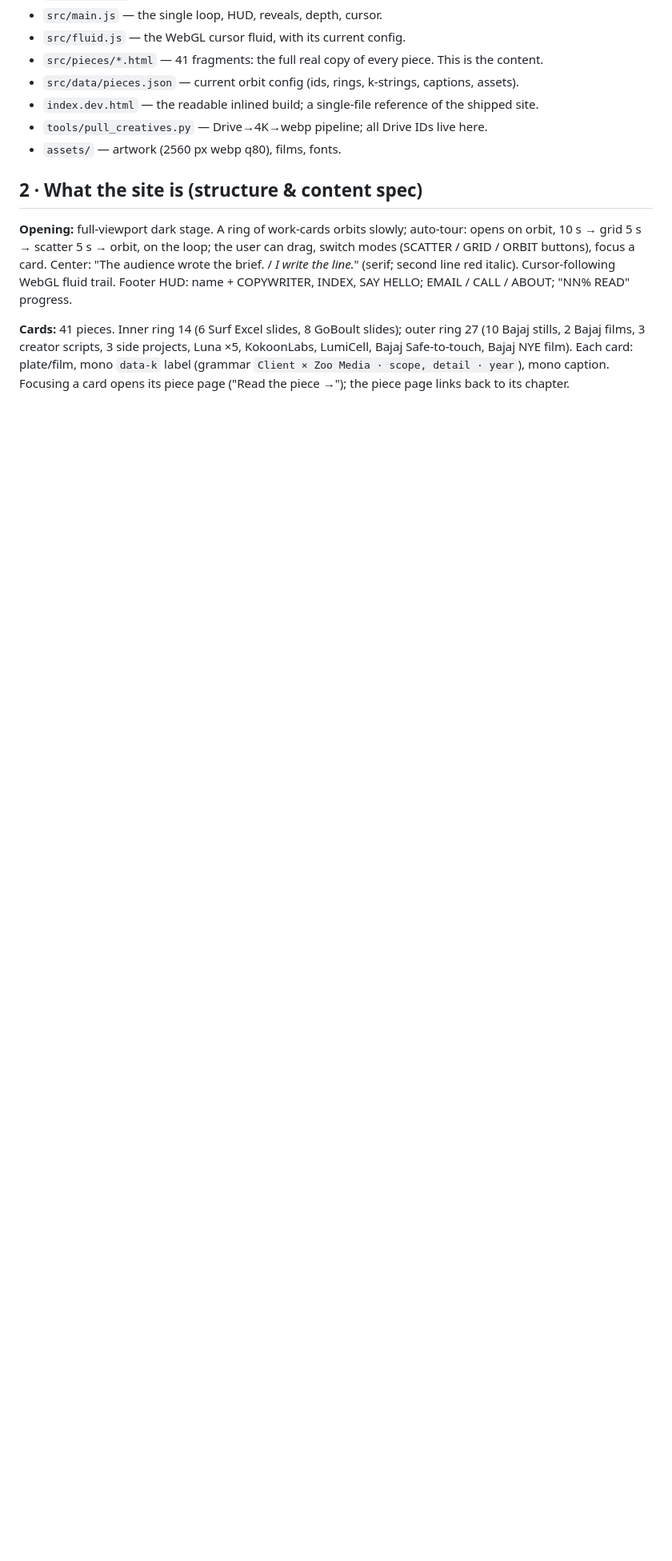
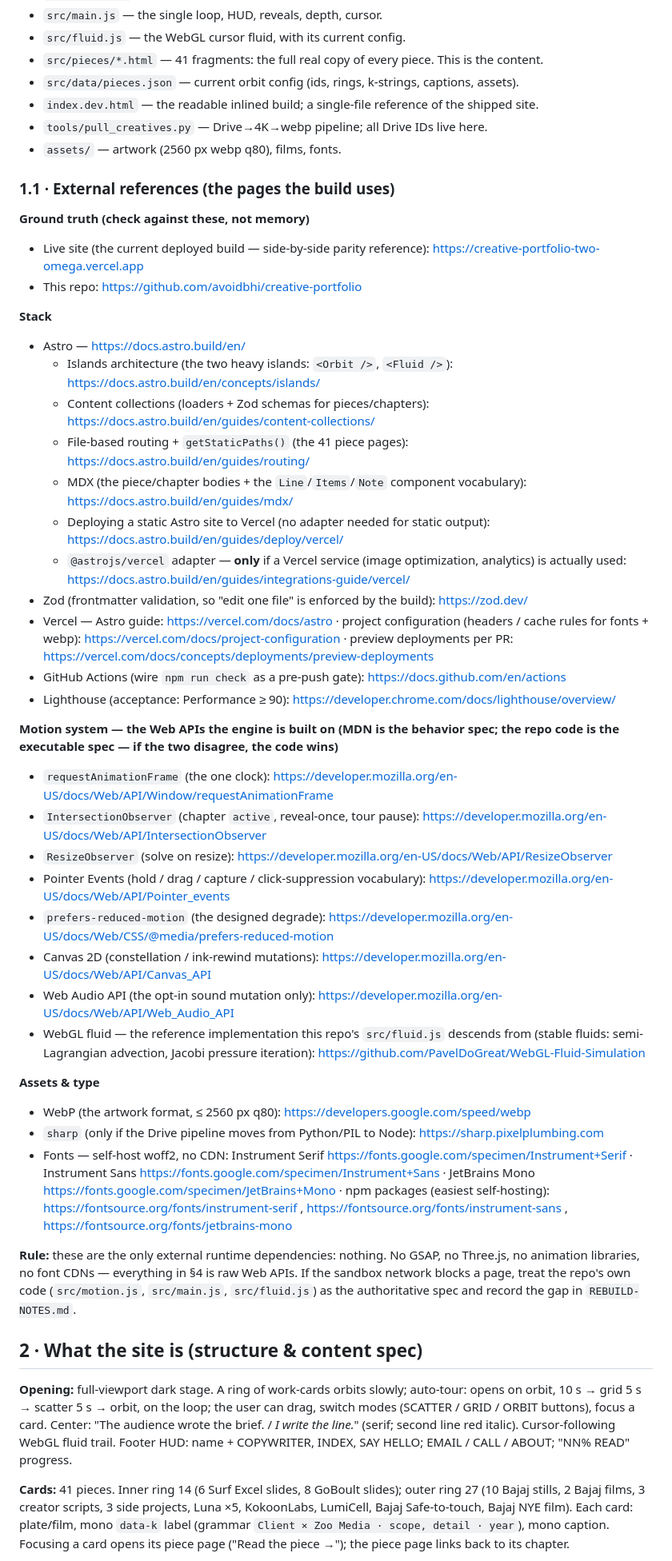
Before and after one commit to avoidbhi/creative-portfolio, a Markdown page: docs/REBUILD.md, the part around the change. Shown at 80% size. GitHub-like rendering; blank space fills up the shorter version.

Commit message:
REBUILD prompt: add the reference pages the build uses
Verified links for the stack (Astro islands / collections / routing / MDX /
Vercel deploy, Zod, Vercel docs, GitHub Actions, Lighthouse), the Web APIs
the motion system is built on (MDN rAF / IntersectionObserver /
ResizeObserver / Pointer Events / prefers-reduced-motion / Canvas / Web
Audio), the fluid's reference implementation, the asset + font sources,
and the rule that these are the only external dependencies.

Co-authored-by: arena-agent <297053741+arena-agent@users.noreply.github.com>

```diff
--- a/docs/REBUILD.md
+++ b/docs/REBUILD.md
@@ -40,6 +40,82 @@ read it first. Where this prompt and the code disagree, the code wins; report th
 - `index.dev.html` — the readable inlined build; a single-file reference of the shipped site.
 - `tools/pull_creatives.py` — Drive→4K→webp pipeline; all Drive IDs live here.
 - `assets/` — artwork (2560 px webp q80), films, fonts.
+
+### 1.1 · External references (the pages the build uses)
+
+**Ground truth (check against these, not memory)**
+
+- Live site (the current deployed build — side-by-side parity reference):
+  https://creative-portfolio-two-omega.vercel.app
+- This repo: https://github.com/avoidbhi/creative-portfolio
+
+**Stack**
+
+- Astro — https://docs.astro.build/en/
+  - Islands architecture (the two heavy islands: `<Orbit />`, `<Fluid />`):
+    https://docs.astro.build/en/concepts/islands/
+  - Content collections (loaders + Zod schemas for pieces/chapters):
+    https://docs.astro.build/en/guides/content-collections/
+  - File-based routing + `getStaticPaths()` (the 41 piece pages):
+    https://docs.astro.build/en/guides/routing/
+  - MDX (the piece/chapter bodies + the `Line`/`Items`/`Note` component vocabulary):
+    https://docs.astro.build/en/guides/mdx/
+  - Deploying a static Astro site to Vercel (no adapter needed for static output):
+    https://docs.astro.build/en/guides/deploy/vercel/
+  - `@astrojs/vercel` adapter — **only** if a Vercel service (image optimization,
+    analytics) is actually used:
+    https://docs.astro.build/en/guides/integrations-guide/vercel/
+- Zod (frontmatter validation, so "edit one file" is enforced by the build):
+  https://zod.dev/
+- Vercel — Astro guide: https://vercel.com/docs/astro · project configuration
+  (headers / cache rules for fonts + webp): https://vercel.com/docs/project-configuration
+  · preview deployments per PR:
+  https://vercel.com/docs/concepts/deployments/preview-deployments
+- GitHub Actions (wire `npm run check` as a pre-push gate):
+  https://docs.github.com/en/actions
+- Lighthouse (acceptance: Performance ≥ 90):
+  https://developer.chrome.com/docs/lighthouse/overview/
+
+**Motion system — the Web APIs the engine is built on (MDN is the behavior spec;
+the repo code is the executable spec — if the two disagree, the code wins)**
+
+- `requestAnimationFrame` (the one clock):
+  https://developer.mozilla.org/en-US/docs/Web/API/Window/requestAnimationFrame
+- `IntersectionObserver` (chapter `active`, reveal-once, tour pause):
+  https://developer.mozilla.org/en-US/docs/Web/API/IntersectionObserver
+- `ResizeObserver` (solve on resize):
+  https://developer.mozilla.org/en-US/docs/Web/API/ResizeObserver
+- Pointer Events (hold / drag / capture / click-suppression vocabulary):
+  https://developer.mozilla.org/en-US/docs/Web/API/Pointer_events
+- `prefers-reduced-motion` (the designed degrade):
+  https://developer.mozilla.org/en-US/docs/Web/CSS/@media/prefers-reduced-motion
+- Canvas 2D (constellation / ink-rewind mutations):
+  https://developer.mozilla.org/en-US/docs/Web/API/Canvas_API
+- Web Audio API (the opt-in sound mutation only):
+  https://developer.mozilla.org/en-US/docs/Web/API/Web_Audio_API
+- WebGL fluid — the reference implementation this repo's `src/fluid.js` descends
+  from (stable fluids: semi-Lagrangian advection, Jacobi pressure iteration):
+  https://github.com/PavelDoGreat/WebGL-Fluid-Simulation
+
+**Assets & type**
+
+- WebP (the artwork format, ≤ 2560 px q80):
+  https://developers.google.com/speed/webp
+- `sharp` (only if the Drive pipeline moves from Python/PIL to Node):
+  https://sharp.pixelplumbing.com
+- Fonts — self-host woff2, no CDN:
+  Instrument Serif https://fonts.google.com/specimen/Instrument+Serif ·
+  Instrument Sans https://fonts.google.com/specimen/Instrument+Sans ·
+  JetBrains Mono https://fonts.google.com/specimen/JetBrains+Mono ·
+  npm packages (easiest self-hosting): https://fontsource.org/fonts/instrument-serif ,
+  https://fontsource.org/fonts/instrument-sans ,
+  https://fontsource.org/fonts/jetbrains-mono
+
+**Rule:** these are the only external runtime dependencies: nothing. No GSAP, no
+Three.js, no animation libraries, no font CDNs — everything in §4 is raw Web APIs.
+If the sandbox network blocks a page, treat the repo's own code
+(`src/motion.js`, `src/main.js`, `src/fluid.js`) as the authoritative spec and
+record the gap in `REBUILD-NOTES.md`.
 
 ## 2 · What the site is (structure & content spec)
 
```
